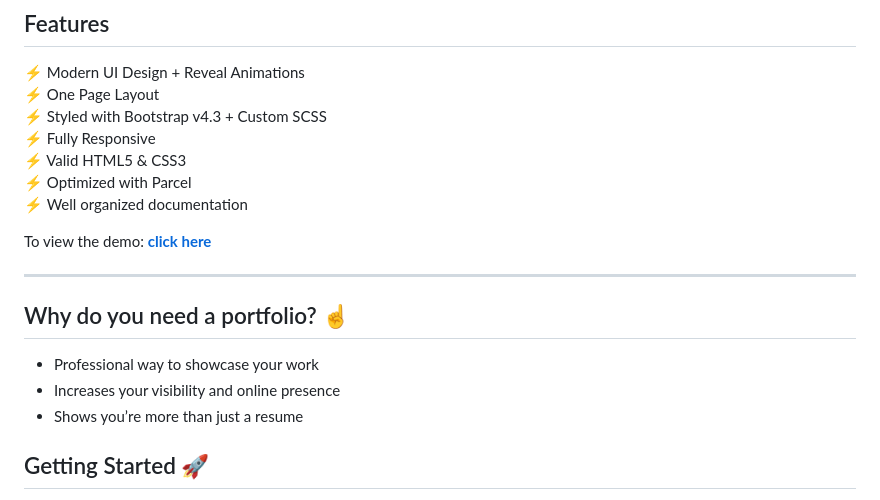
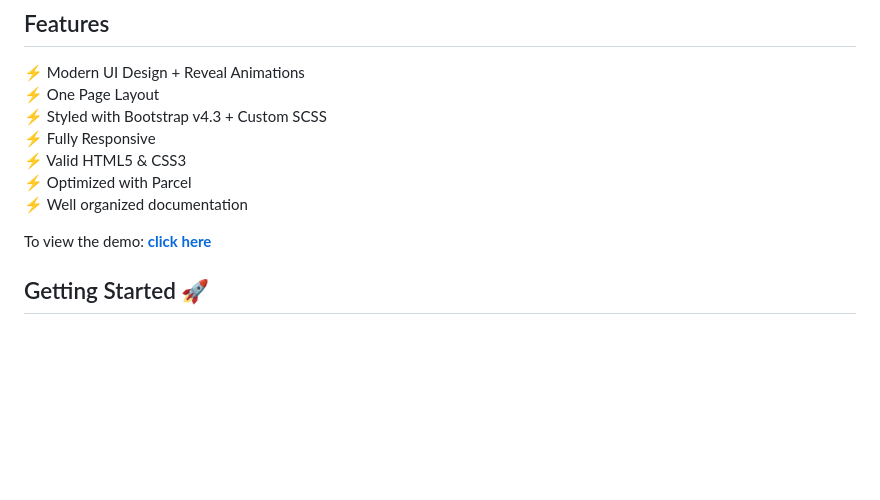
Before and after one commit to Shireenbanu/My-Portfolio_Shireen, a Markdown page: README.md, the part around one of its changes. GitHub-like rendering; blank space fills up the shorter version.

```diff
--- a/README.md
+++ b/README.md
@@ -19,13 +12,7 @@
 
 To view the demo: **[click here](https://the-simplefolio.netlify.app/)**
 
----
 
-## Why do you need a portfolio? ☝️
-
-- Professional way to showcase your work
-- Increases your visibility and online presence
-- Shows you’re more than just a resume
 
 ## Getting Started 🚀
 
```
Also changed, not shown: other parts of README.md (+0 -7 lines).
